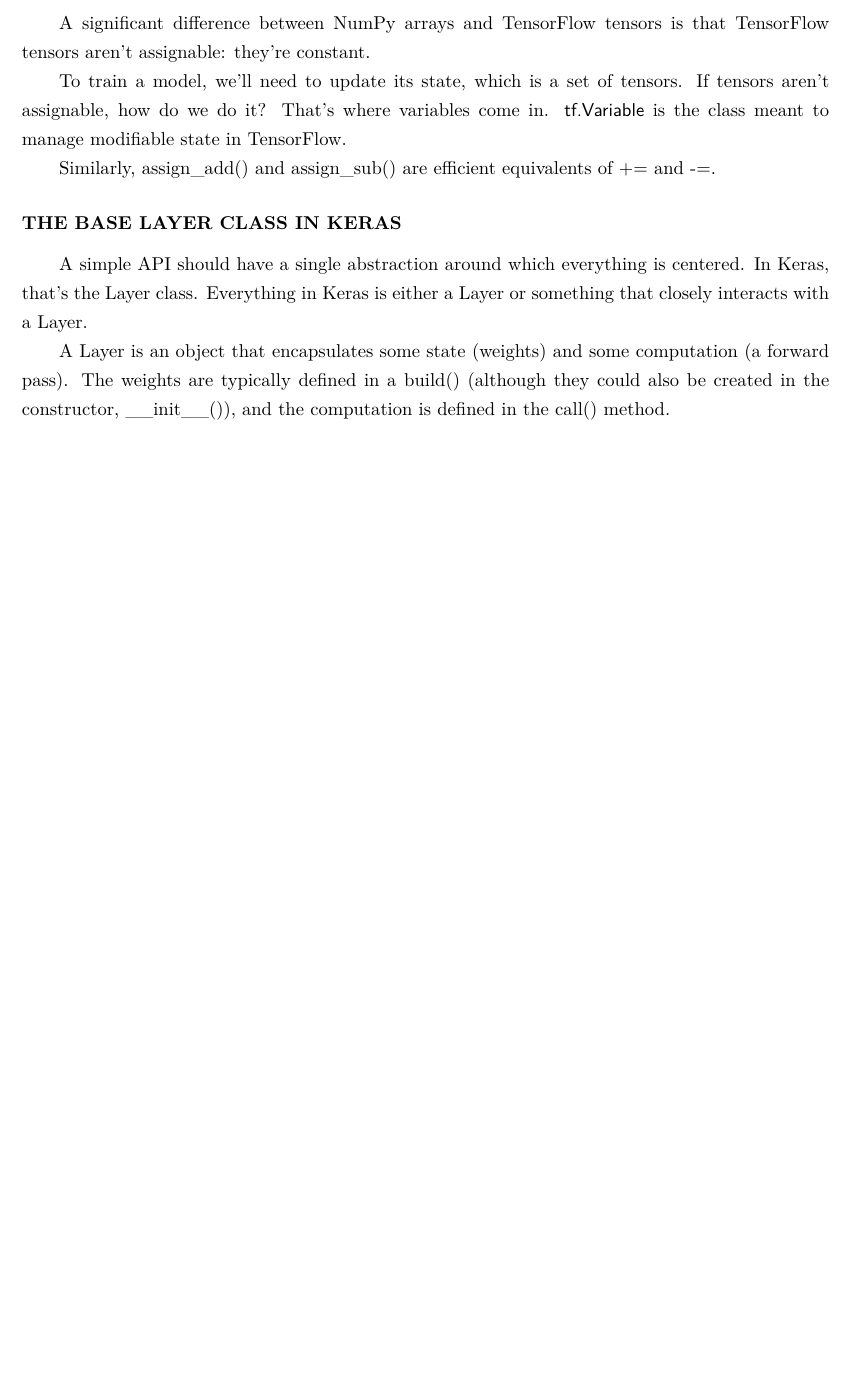
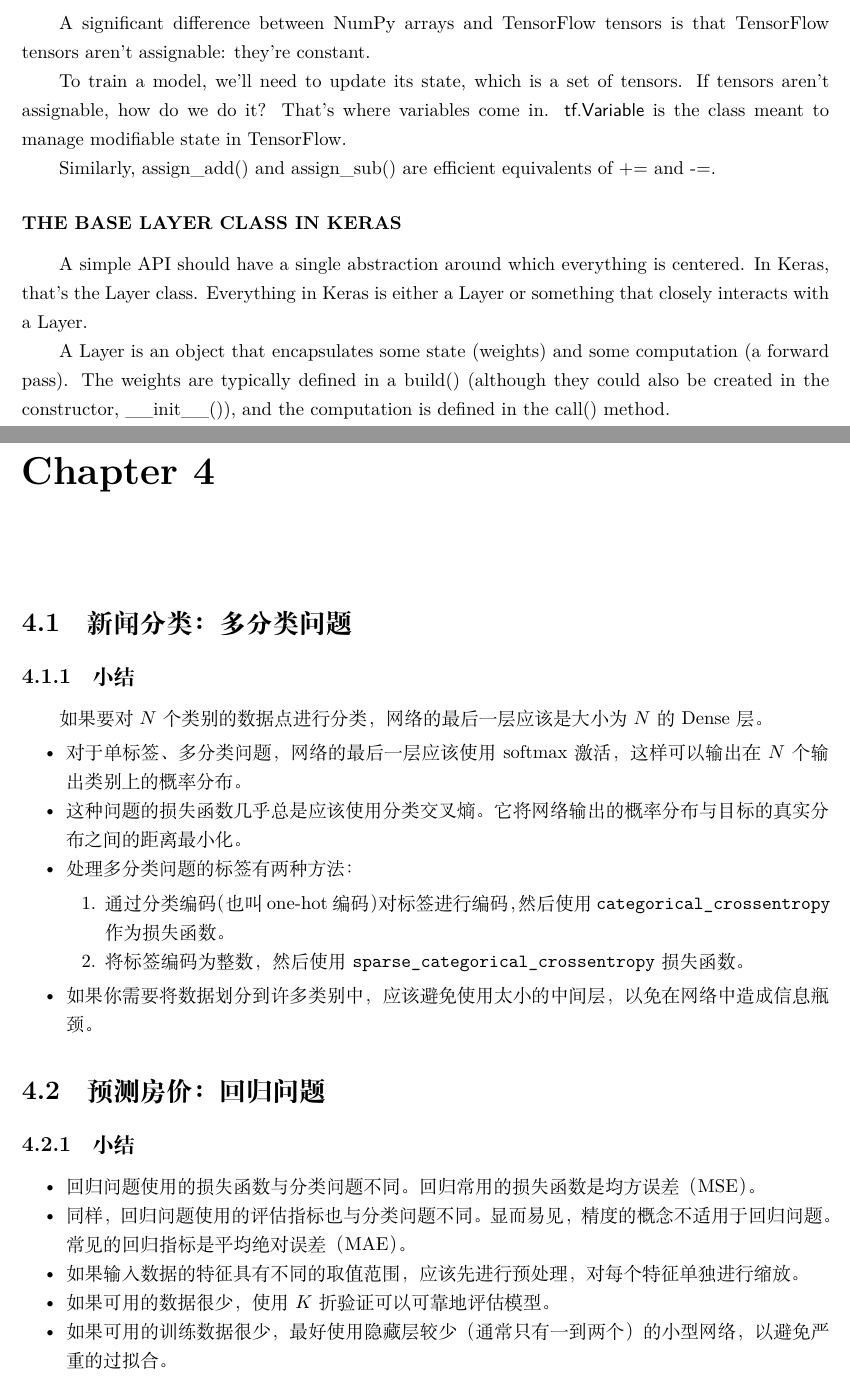
Before and after one commit to JPL-JUNO/Deep-Learning, a LaTeX book (DLWP-2nd/notes/Deep Learning with Python.tex, which reads DLWP-2nd/notes/Ch04.tex): part of page 6 of 7 before the commit and two parts of pages 6 and 7 of 8 after it, the two joined at a grey line, cut so that both start at the same text, the shorter picture padded with empty space. Compiled offline with XeLaTeX.

Commit message:
二分类、多分类、回归

```diff
--- /dev/null
+++ b/DLWP-2nd/notes/Ch04.tex
@@ -0,0 +1,24 @@
+\chapter{\label{Ch04}}
+\section{新闻分类：多分类问题}
+\subsection{小结}
+如果要对 $N$ 个类别的数据点进行分类，网络的最后一层应该是大小为 $N$ 的 Dense 层。
+\begin{itemize}
+    \item 对于单标签、多分类问题，网络的最后一层应该使用 softmax 激活，这样可以输出在 $N$ 个输出类别上的概率分布。
+    \item  这种问题的损失函数几乎总是应该使用分类交叉熵。它将网络输出的概率分布与目标的真实分布之间的距离最小化。
+    \item  处理多分类问题的标签有两种方法：
+          \begin{enumerate}
+              \item  通过分类编码（也叫 one-hot 编码）对标签进行编码，然后使用 \verb|categorical_crossentropy| 作为损失函数。
+              \item  将标签编码为整数，然后使用 \verb|sparse_categorical_crossentropy| 损失函数。
+          \end{enumerate}
+    \item 如果你需要将数据划分到许多类别中，应该避免使用太小的中间层，以免在网络中造成信息瓶颈。
+\end{itemize}
+
+\section{预测房价：回归问题}
+\subsection{小结}
+\begin{itemize}
+    \item 回归问题使用的损失函数与分类问题不同。回归常用的损失函数是均方误差（MSE）。
+    \item 同样，回归问题使用的评估指标也与分类问题不同。显而易见，精度的概念不适用于回归问题。常见的回归指标是平均绝对误差（MAE）。
+    \item 如果输入数据的特征具有不同的取值范围，应该先进行预处理，对每个特征单独进行缩放。
+    \item 如果可用的数据很少，使用 $K$ 折验证可以可靠地评估模型。
+    \item 如果可用的训练数据很少，最好使用隐藏层较少（通常只有一到两个）的小型网络，以避免严重的过拟合。
+\end{itemize}
```
Also changed, not shown: DLWP-2nd/notes/Deep Learning with Python.tex (renamed from DLWP-2nd/notes/Main.tex, +1 -0 lines), DLWP-2nd/notes/Deep Learning with Python.pdf (added), DLWP-2nd/notes/Main.pdf (deleted).
